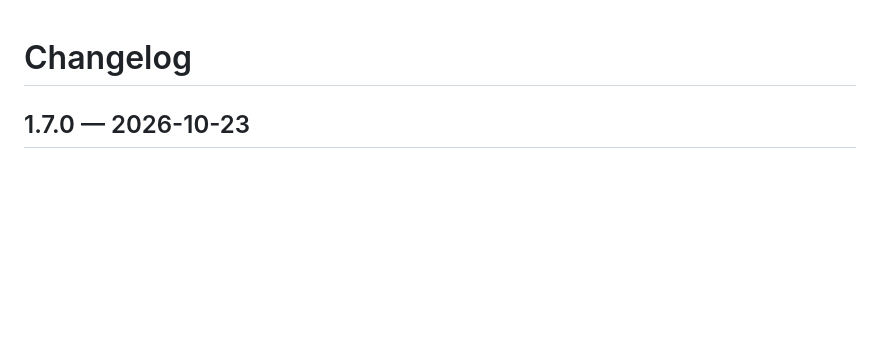
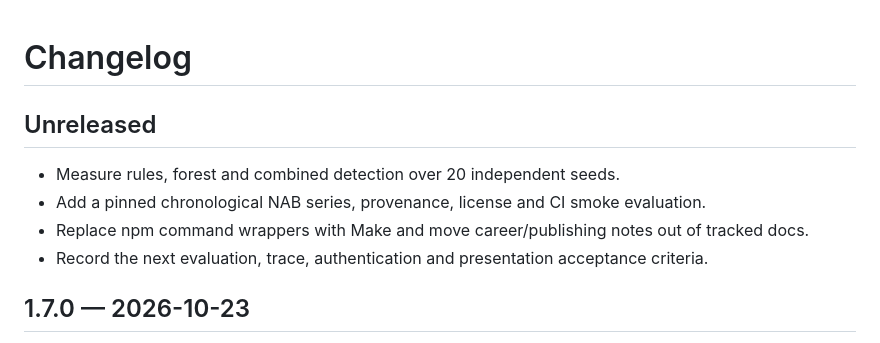
Before and after one commit to VyankateshD206/desk-triager, a Markdown page: CHANGELOG.md, the part around the change. Rendered like a GitHub page; blank space fills up the shorter version.

Commit message:
Record evaluation improvement plan

```diff
--- a/CHANGELOG.md
+++ b/CHANGELOG.md
@@ -1,4 +1,11 @@
 # Changelog
+
+## Unreleased
+
+- Measure rules, forest and combined detection over 20 independent seeds.
+- Add a pinned chronological NAB series, provenance, license and CI smoke evaluation.
+- Replace npm command wrappers with Make and move career/publishing notes out of tracked docs.
+- Record the next evaluation, trace, authentication and presentation acceptance criteria.
 
 ## 1.7.0 — 2026-10-23
 
```
Also changed, not shown: docs/IMPROVEMENTS.md (added, +31 -0 lines).
